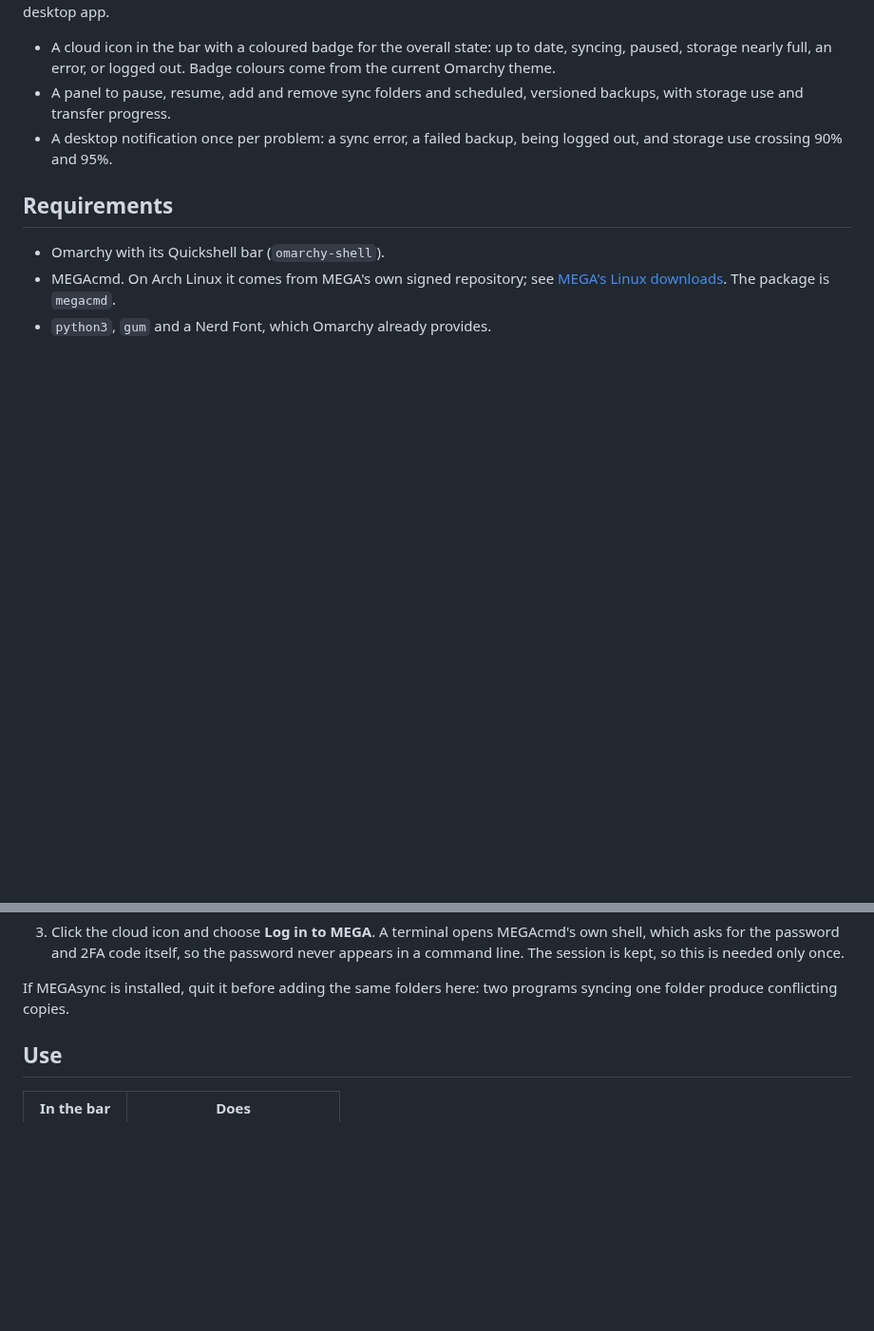
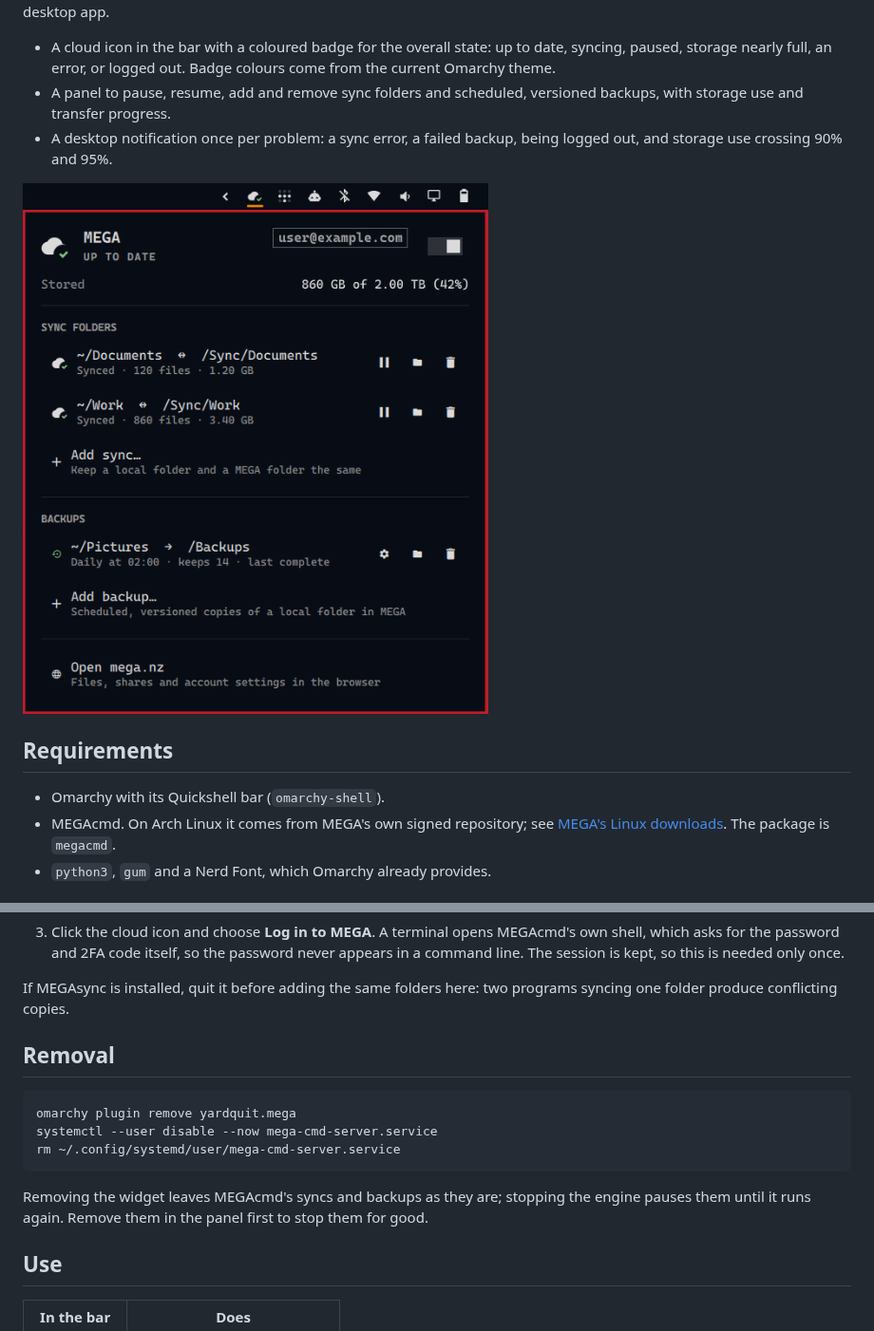
Before and after one commit to YardQuit/omarchy-megacmd, a Markdown page: README.md, 2 parts joined by grey strips. Shown at 95% size. Rendered like a GitHub page; pictures changed too: preview.png (added); blank space fills up the shorter version.

Commit message:
Add a preview image and removal steps (#1)
The README shows the panel and says how to remove the widget. Previews
show paths under the saved states' home folder with ~, as live paths
are,
and the sample sync folder is ~/Work.

Signed-off-by: Michael Jones <yardquit@pm.me>

Signed-off-by: Michael Jones <yardquit@pm.me>

````diff
--- a/README.md
+++ b/README.md
@@ -11,6 +11,8 @@ instead of the MEGAsync desktop app.
   versioned backups, with storage use and transfer progress.
 - A desktop notification once per problem: a sync error, a failed backup,
   being logged out, and storage use crossing 90% and 95%.
+
+![The panel open under the bar icon](preview.png)
 
 ## Requirements
 
@@ -43,6 +45,18 @@ instead of the MEGAsync desktop app.
 
 If MEGAsync is installed, quit it before adding the same folders here: two
 programs syncing one folder produce conflicting copies.
+
+## Removal
+
+```sh
+omarchy plugin remove yardquit.mega
+systemctl --user disable --now mega-cmd-server.service
+rm ~/.config/systemd/user/mega-cmd-server.service
+```
+
+Removing the widget leaves MEGAcmd's syncs and backups as they are; stopping
+the engine pauses them until it runs again. Remove them in the panel first to
+stop them for good.
 
 ## Use
 
````
Also changed, not shown: 8 other files.
